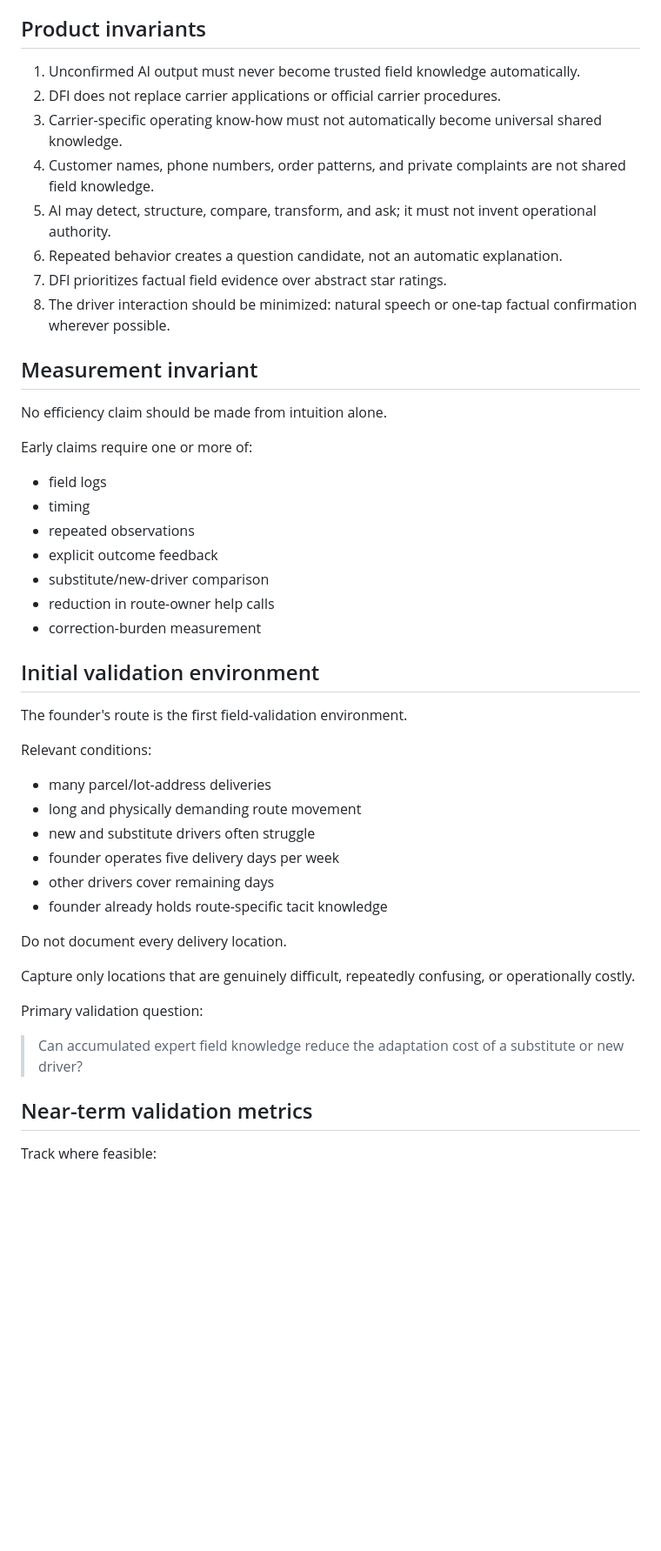
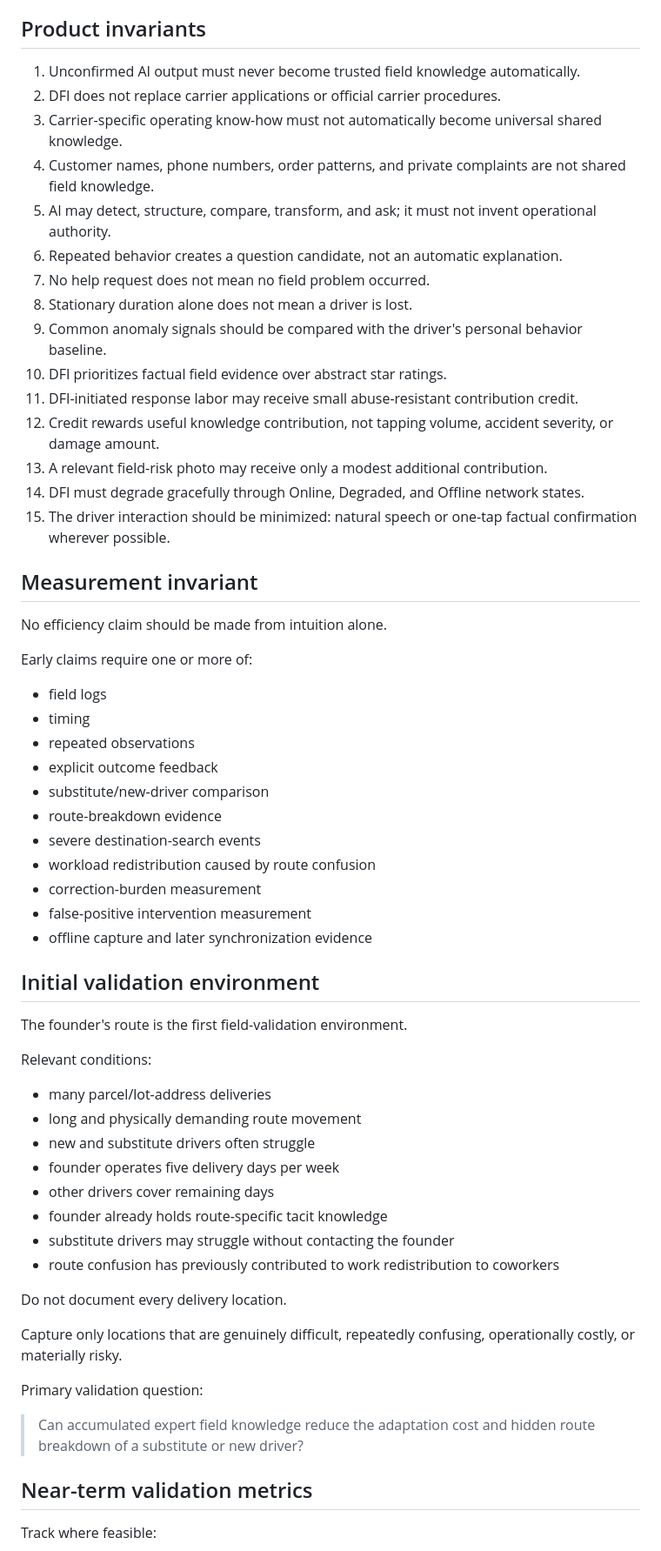
Before and after one commit to minos8458-web/delivery-field-intelligence, a Markdown page: BOOTSTRAP.md, the part around one of its changes. Shown at 87% size. GitHub-like rendering; blank space fills up the shorter version.

```diff
--- a/BOOTSTRAP.md
+++ b/BOOTSTRAP.md
@@ -67,14 +81,33 @@ The product must preserve a distinction between:
 
 ## Product invariants
 
-1. Unconfirmed AI output must never become trusted field knowledge automatically.
-2. DFI does not replace carrier applications or official carrier procedures.
-3. Carrier-specific operating know-how must not automatically become universal shared knowledge.
-4. Customer names, phone numbers, order patterns, and private complaints are not shared field knowledge.
-5. AI may detect, structure, compare, transform, and ask; it must not invent operational authority.
-6. Repeated behavior creates a question candidate, not an automatic explanation.
-7. DFI prioritizes factual field evidence over abstract star ratings.
-8. The driver interaction should be minimized: natural speech or one-tap factual confirmation wherever possible.
+1.  Unconfirmed AI output must never become trusted field knowledge
+    automatically.
+2.  DFI does not replace carrier applications or official carrier
+    procedures.
+3.  Carrier-specific operating know-how must not automatically become
+    universal shared knowledge.
+4.  Customer names, phone numbers, order patterns, and private
+    complaints are not shared field knowledge.
+5.  AI may detect, structure, compare, transform, and ask; it must not
+    invent operational authority.
+6.  Repeated behavior creates a question candidate, not an automatic
+    explanation.
+7.  No help request does not mean no field problem occurred.
+8.  Stationary duration alone does not mean a driver is lost.
+9.  Common anomaly signals should be compared with the driver's personal
+    behavior baseline.
+10. DFI prioritizes factual field evidence over abstract star ratings.
+11. DFI-initiated response labor may receive small abuse-resistant
+    contribution credit.
+12. Credit rewards useful knowledge contribution, not tapping volume,
+    accident severity, or damage amount.
+13. A relevant field-risk photo may receive only a modest additional
+    contribution.
+14. DFI must degrade gracefully through Online, Degraded, and Offline
+    network states.
+15. The driver interaction should be minimized: natural speech or
+    one-tap factual confirmation wherever possible.
 
 ## Measurement invariant
 
@@ -82,13 +115,17 @@ No efficiency claim should be made from intuition alone.
 
 Early claims require one or more of:
 
-- field logs
-- timing
-- repeated observations
-- explicit outcome feedback
-- substitute/new-driver comparison
-- reduction in route-owner help calls
-- correction-burden measurement
+-   field logs
+-   timing
+-   repeated observations
+-   explicit outcome feedback
+-   substitute/new-driver comparison
+-   route-breakdown evidence
+-   severe destination-search events
+-   workload redistribution caused by route confusion
+-   correction-burden measurement
+-   false-positive intervention measurement
+-   offline capture and later synchronization evidence
 
 ## Initial validation environment
 
@@ -96,20 +133,25 @@ The founder's route is the first field-validation environment.
 
 Relevant conditions:
 
-- many parcel/lot-address deliveries
-- long and physically demanding route movement
-- new and substitute drivers often struggle
-- founder operates five delivery days per week
-- other drivers cover remaining days
-- founder already holds route-specific tacit knowledge
+-   many parcel/lot-address deliveries
+-   long and physically demanding route movement
+-   new and substitute drivers often struggle
+-   founder operates five delivery days per week
+-   other drivers cover remaining days
+-   founder already holds route-specific tacit knowledge
+-   substitute drivers may struggle without contacting the founder
+-   route confusion has previously contributed to work redistribution to
+    coworkers
 
 Do not document every delivery location.
 
-Capture only locations that are genuinely difficult, repeatedly confusing, or operationally costly.
+Capture only locations that are genuinely difficult, repeatedly
+confusing, operationally costly, or materially risky.
 
 Primary validation question:
 
-> Can accumulated expert field knowledge reduce the adaptation cost of a substitute or new driver?
+> Can accumulated expert field knowledge reduce the adaptation cost and
+> hidden route breakdown of a substitute or new driver?
 
 ## Near-term validation metrics
 
```
Also changed, not shown: other parts of BOOTSTRAP.md (+110 -67 lines).
